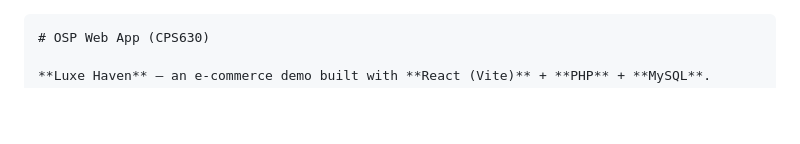
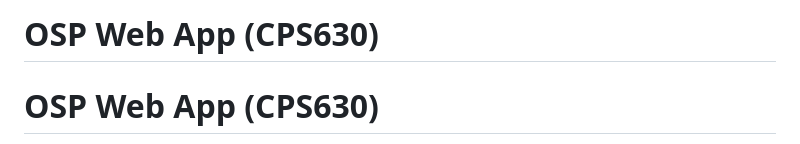
Before and after one commit to sarahrosehassan/OSP-WebApp-CPS630, a Markdown page: README.md, the part around the change printed below. Rendered like a GitHub page; blank space fills up the shorter version.

Commit message:
Fix README formatting for proper Markdown rendering

````diff
--- a/README.md
+++ b/README.md
@@ -1,4 +1,4 @@
-```md
+# OSP Web App (CPS630)
 # OSP Web App (CPS630)
 
 **Luxe Haven** — an e-commerce demo built with **React (Vite)** + **PHP** + **MySQL**.
````
Also changed, not shown: other parts of README.md (+0 -3 lines).
